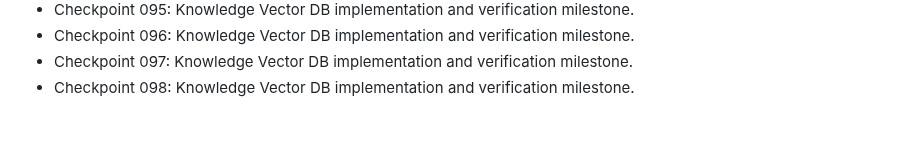
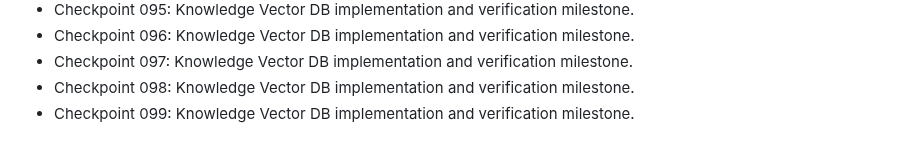
Before and after one commit to nijjukrr/KNOWLEDGE-VECTOR-DB, a Markdown page: docs/development-log.md, the part around the change. Rendered like a GitHub page.

Commit message:
Add project checkpoint 099

```diff
--- a/docs/development-log.md
+++ b/docs/development-log.md
@@ -96,3 +96,4 @@
 - Checkpoint 096: Knowledge Vector DB implementation and verification milestone.
 - Checkpoint 097: Knowledge Vector DB implementation and verification milestone.
 - Checkpoint 098: Knowledge Vector DB implementation and verification milestone.
+- Checkpoint 099: Knowledge Vector DB implementation and verification milestone.
```
